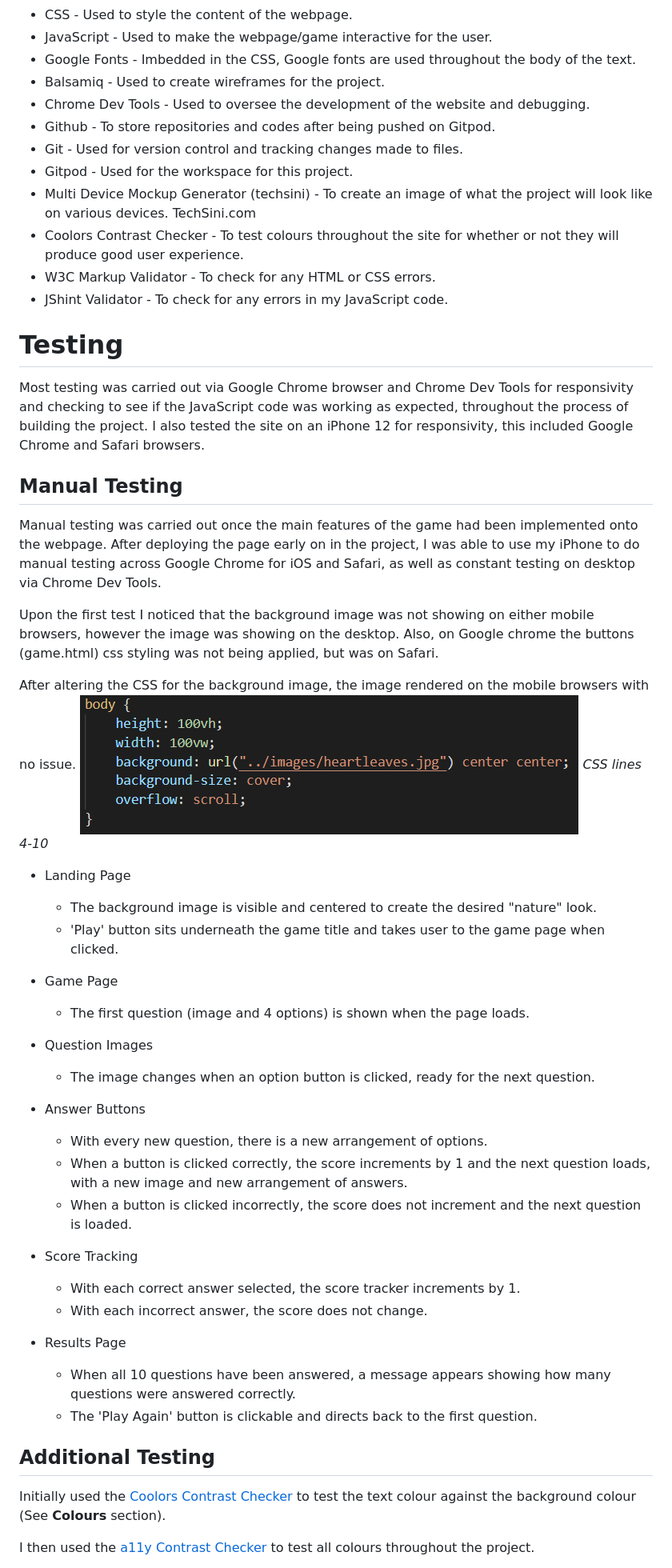
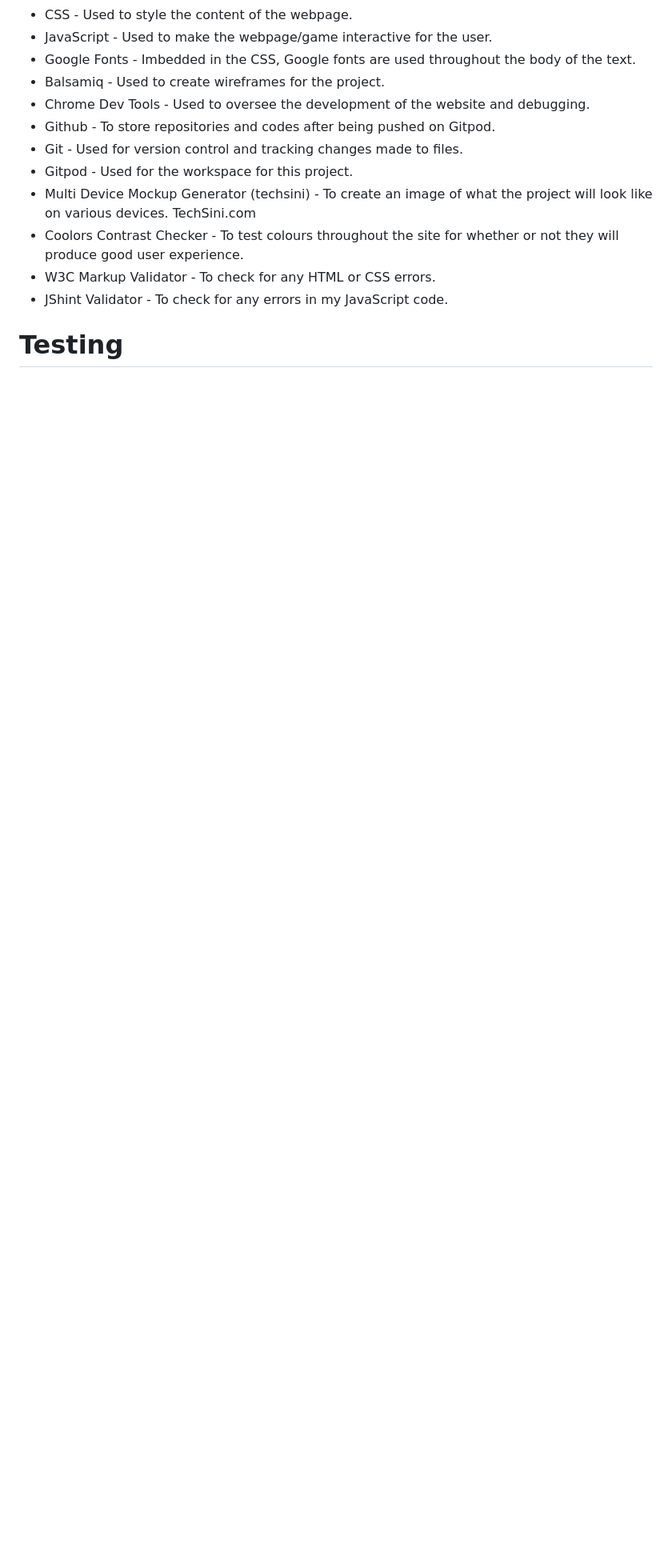
Before and after one commit to LauraJones929/portfolio-p2, a Markdown page: README.md, the part around the change printed below. Shown: that part at 80% size. GitHub-like rendering; blank space fills up the shorter version.

```diff
--- a/README.md
+++ b/README.md
@@ -130,46 +130,3 @@ Changes made after creating initial drafts (wireframes) :
 
 # Testing
 
-Most testing was carried out via Google Chrome browser and Chrome Dev Tools for responsivity and checking to see if the JavaScript code was working as expected, throughout the process of building the project. I also tested the site on an iPhone 12 for responsivity, this included Google Chrome and Safari browsers.
-
-
-## Manual Testing
-
-Manual testing was carried out once the main features of the game had been implemented onto the webpage. After deploying the page early on in the project, I was able to use my iPhone to do manual testing across Google Chrome for iOS and Safari, as well as constant testing on desktop via Chrome Dev Tools.
-
-Upon the first test I noticed that the background image was not showing on either mobile browsers, however the image was showing on the desktop.
-Also, on Google chrome the buttons (game.html) css styling was not being applied, but was on Safari.
-
-After altering the CSS for the background image, the image rendered on the mobile browsers with no issue.
-![](/documentation/images/testing/bground-image-bugfix.png)
-*CSS lines 4-10*
-
-- Landing Page
-    - The background image is visible and centered to create the desired "nature" look.
-    - 'Play' button sits underneath the game title and takes user to the game page when clicked.
-
-- Game Page
-    - The first question (image and 4 options) is shown when the page loads.
-
-- Question Images
-    - The image changes when an option button is clicked, ready for the next question.
-
-- Answer Buttons
-    - With every new question, there is a new arrangement of options.
-    - When a button is clicked correctly, the score increments by 1 and the next question loads, with a new image and new arrangement of answers.
-    - When a button is clicked incorrectly, the score does not increment and the next question is loaded.
-
-- Score Tracking
-    - With each correct answer selected, the score tracker increments by 1.
-    - With each incorrect answer, the score does not change.
-
-- Results Page
-    - When all 10 questions have been answered, a message appears showing how many questions were answered correctly.
-    - The 'Play Again' button is clickable and directs back to the first question.
-
-
-## Additional Testing
-Initially used the [Coolors Contrast Checker](https://coolors.co/contrast-checker/112a46-acc8e5) to test the text colour against the background colour (See **Colours** section).
-
-I then used the [a11y Contrast Checker](https://color.a11y.com/Contrast/) to test all colours throughout the project.
-
```
Also changed, not shown: other parts of README.md (+13 -37 lines), documentation/TESTING.md (added, +72 -0 lines), documentation/images/testing/html-valid2.png (added), documentation/images/testing/js-valid3.png (deleted).
